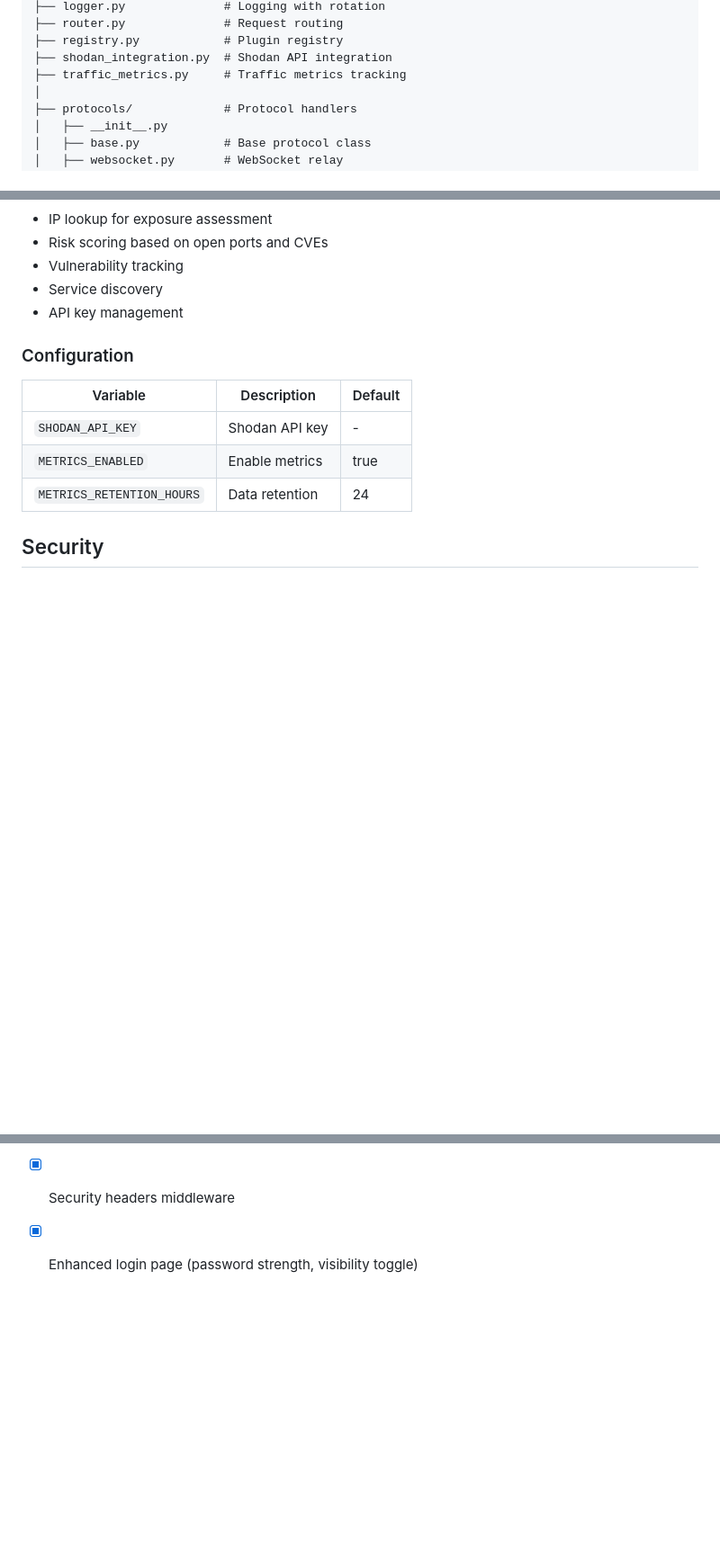
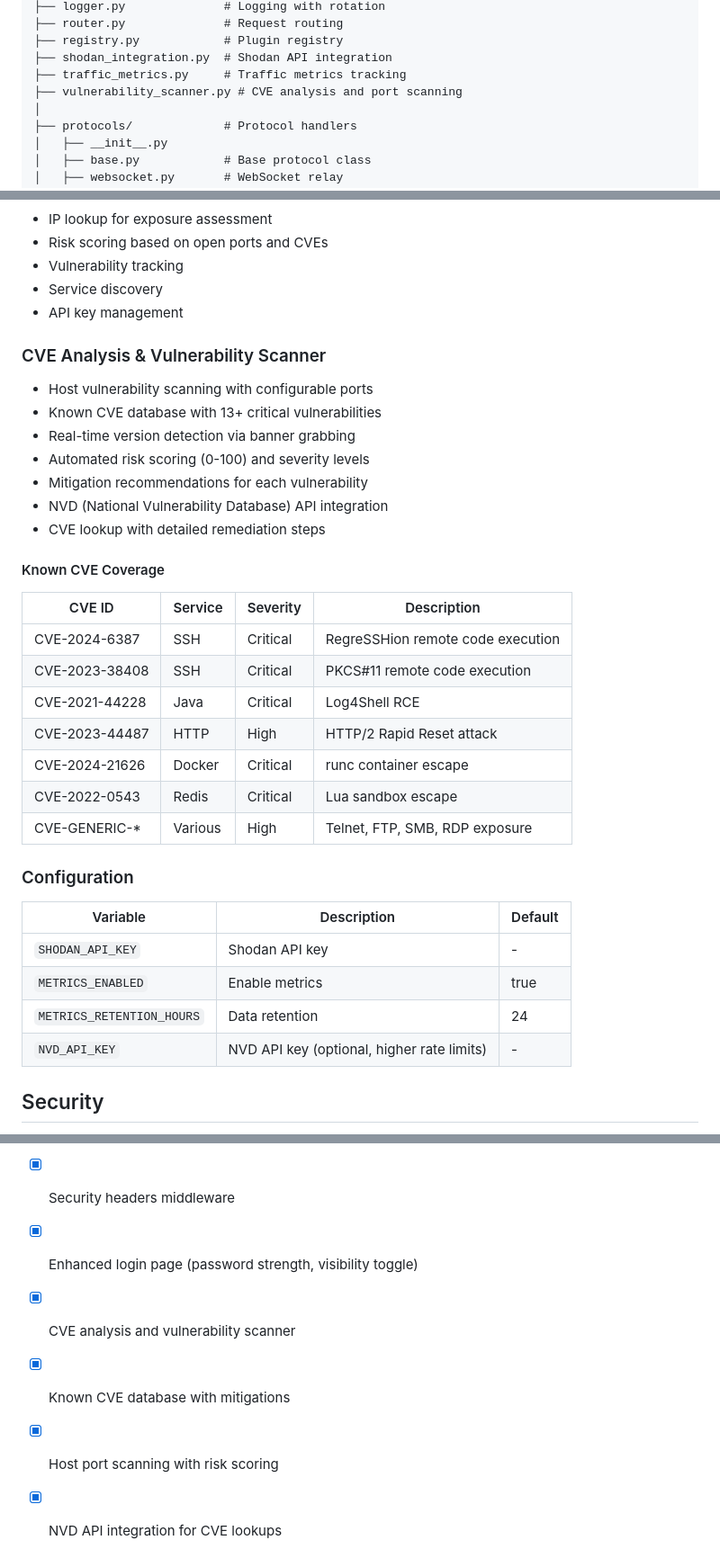
Before and after one commit to dustinm16/portal, a Markdown page: ARCHITECTURE.md, 3 parts joined by grey strips. Shown at 90% size. GitHub-like rendering; blank space fills up the shorter version.

Commit message:
Update documentation with CVE analysis and vulnerability scanner
Added to ARCHITECTURE.md:
- vulnerability_scanner.py to directory structure
- CVE Analysis section with feature list
- Known CVE coverage table (13+ critical vulnerabilities)
- NVD_API_KEY configuration option
- Updated Phase 7 roadmap with completed CVE features

Co-Authored-By: Claude Opus 4.5 <noreply@anthropic.com>

```diff
--- a/ARCHITECTURE.md
+++ b/ARCHITECTURE.md
@@ -89,6 +89,7 @@ Portal Gateway is a modular, secure gateway for accessing home infrastructure re
 ├── registry.py            # Plugin registry
 ├── shodan_integration.py  # Shodan API integration
 ├── traffic_metrics.py     # Traffic metrics tracking
+├── vulnerability_scanner.py # CVE analysis and port scanning
 │
 ├── protocols/             # Protocol handlers
 │   ├── __init__.py
@@ -577,6 +578,26 @@ The admin panel provides system monitoring and security scanning capabilities.
 - Service discovery
 - API key management
 
+### CVE Analysis & Vulnerability Scanner
+- Host vulnerability scanning with configurable ports
+- Known CVE database with 13+ critical vulnerabilities
+- Real-time version detection via banner grabbing
+- Automated risk scoring (0-100) and severity levels
+- Mitigation recommendations for each vulnerability
+- NVD (National Vulnerability Database) API integration
+- CVE lookup with detailed remediation steps
+
+#### Known CVE Coverage
+| CVE ID | Service | Severity | Description |
+|--------|---------|----------|-------------|
+| CVE-2024-6387 | SSH | Critical | RegreSSHion remote code execution |
+| CVE-2023-38408 | SSH | Critical | PKCS#11 remote code execution |
+| CVE-2021-44228 | Java | Critical | Log4Shell RCE |
+| CVE-2023-44487 | HTTP | High | HTTP/2 Rapid Reset attack |
+| CVE-2024-21626 | Docker | Critical | runc container escape |
+| CVE-2022-0543 | Redis | Critical | Lua sandbox escape |
+| CVE-GENERIC-* | Various | High | Telnet, FTP, SMB, RDP exposure |
+
 ### Configuration
 
 | Variable | Description | Default |
@@ -584,6 +605,7 @@ The admin panel provides system monitoring and security scanning capabilities.
 | `SHODAN_API_KEY` | Shodan API key | - |
 | `METRICS_ENABLED` | Enable metrics | true |
 | `METRICS_RETENTION_HOURS` | Data retention | 24 |
+| `NVD_API_KEY` | NVD API key (optional, higher rate limits) | - |
 
 ## Security
 
@@ -666,3 +688,7 @@ The admin panel provides system monitoring and security scanning capabilities.
 - [x] Admin panel with monitoring
 - [x] Security headers middleware
 - [x] Enhanced login page (password strength, visibility toggle)
+- [x] CVE analysis and vulnerability scanner
+- [x] Known CVE database with mitigations
+- [x] Host port scanning with risk scoring
+- [x] NVD API integration for CVE lookups
```
